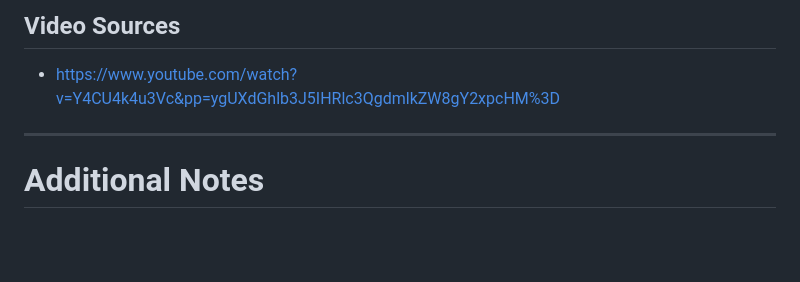
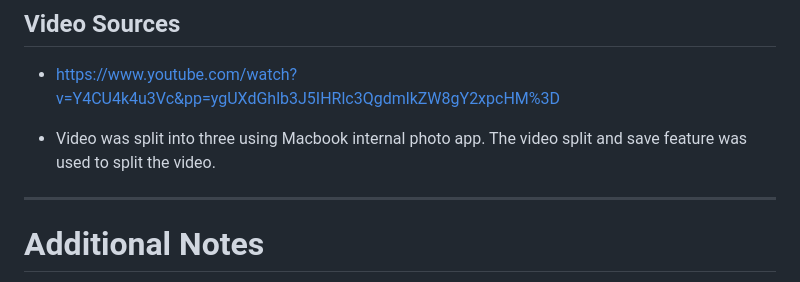
Before and after one commit to sadek17481748/learn-drive, a Markdown page: README.md, the part around one of its changes. Rendered like a GitHub page; blank space fills up the shorter version.

```diff
--- a/README.md
+++ b/README.md
@@ -864,6 +868,8 @@ The images used in **Learn Drive** are sourced from the following websites:
 
 ## Video Sources
 * https://www.youtube.com/watch?v=Y4CU4k4u3Vc&pp=ygUXdGhlb3J5IHRlc3QgdmlkZW8gY2xpcHM%3D
+
+* Video was split into three using Macbook internal photo app. The video split and save feature was used to split the video.
 ---
 
 # Additional Notes
```
Also changed, not shown: other parts of README.md (+5 -1 lines).
